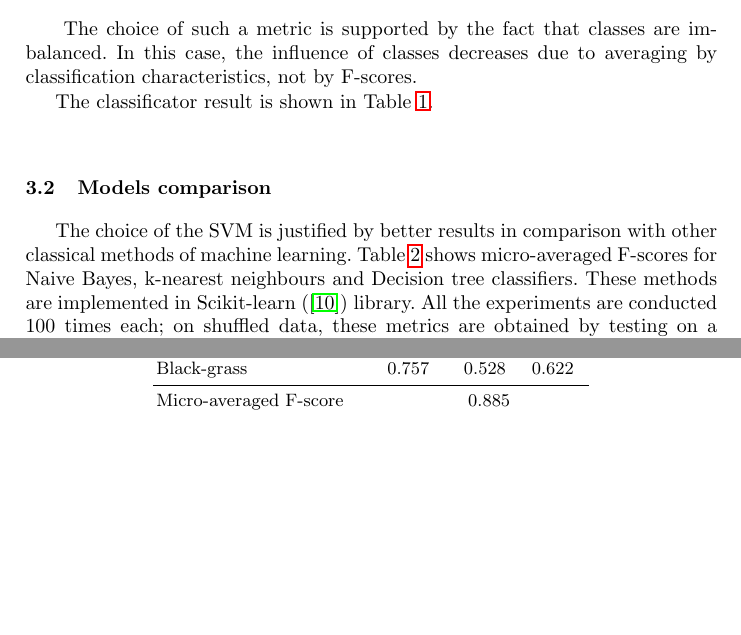
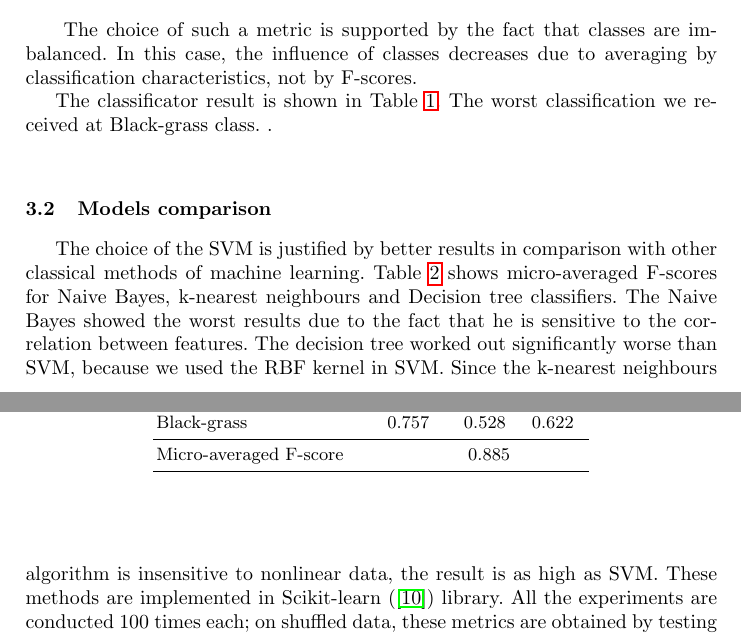
Before and after one commit to Anacriel/plant_seed_classification, a LaTeX paper (reports/paper/paper.tex, which reads reports/paper/results.tex): two parts of pages 8 and 9 of 10, joined at a grey line, cut so that both start at the same text, the shorter picture padded with empty space. Compiled offline with pdfLaTeX.

Commit message:
added discussion about algs

```diff
--- a/reports/paper/results.tex
+++ b/reports/paper/results.tex
@@ -20,7 +20,7 @@ where $C$ is a set of the plant classes
 
 \indent{ The choice of such a metric is supported by the fact that classes are imbalanced. In this case, the influence of classes decreases due to averaging by classification characteristics, not by F-scores.}
 
-\indent{The classificator result is shown in Table \ref{table:metrics}}. \\
+\indent{The classificator result is shown in Table \ref{table:metrics}. The worst classification we received at Black-grass class. }. \\
 
 \begin{table}[h!]
     \caption{Detailed metrics for SVM classificator}
@@ -51,7 +51,7 @@ where $C$ is a set of the plant classes
 
 \subsection{Models comparison}
 
-\indent{\indent The choice of the SVM is justified by better results in comparison with other classical methods of machine learning. Table \ref{table:metrics_all} shows micro-averaged F-scores for Naive Bayes, k-nearest neighbours and Decision tree classifiers. These methods are implemented in Scikit-learn (\cite{scikit2011python}) library. All the experiments are conducted 100 times each; on shuffled data, these metrics are obtained by testing on a validation sample and averaged.}
+\indent{\indent The choice of the SVM is justified by better results in comparison with other classical methods of machine learning. Table \ref{table:metrics_all} shows micro-averaged F-scores for Naive Bayes, k-nearest neighbours and Decision tree classifiers. The Naive Bayes showed the worst results due to the fact that he is sensitive to the correlation between features. The decision tree worked out significantly worse than SVM, because we used the RBF kernel in SVM. Since the k-nearest neighbours algorithm is insensitive to nonlinear data, the result is as high as SVM. These methods are implemented in Scikit-learn (\cite{scikit2011python}) library. All the experiments are conducted 100 times each; on shuffled data, these metrics are obtained by testing on a validation sample and averaged.}
 
 \begin{table}[h!]
     \caption{Metrics for used classificators}
```
Also changed, not shown: reports/paper/discussion.tex (deleted, +0 -2 lines), reports/paper/paper.pdf.
